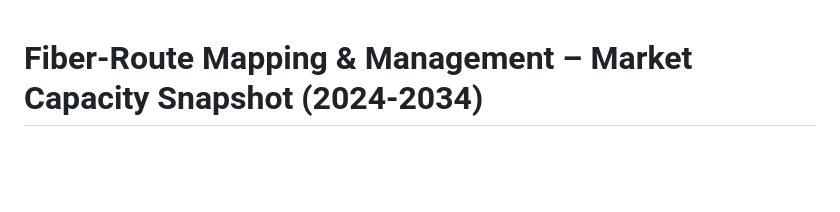
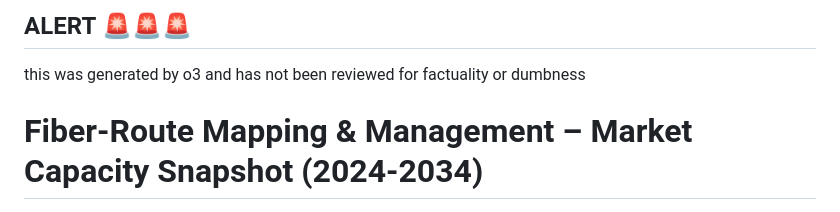
Before and after one commit to bobsawey/clstrfck, a Markdown page: fiber/landmark_1.md, the part around the change. Drawn GitHub-style; blank space fills up the shorter version.

```diff
--- a/fiber/landmark_1.md
+++ b/fiber/landmark_1.md
@@ -1,3 +1,6 @@
+## ALERT 🚨🚨🚨
+this was generated by o3 and has not been reviewed for factuality or dumbness
+
 # Fiber-Route Mapping & Management – Market Capacity Snapshot (2024-2034)
 
 | **Stack Layer (what customers buy)** | **2024 Market Value** | **2033-34 Forecast** | **CAGR** | Notes |
```
